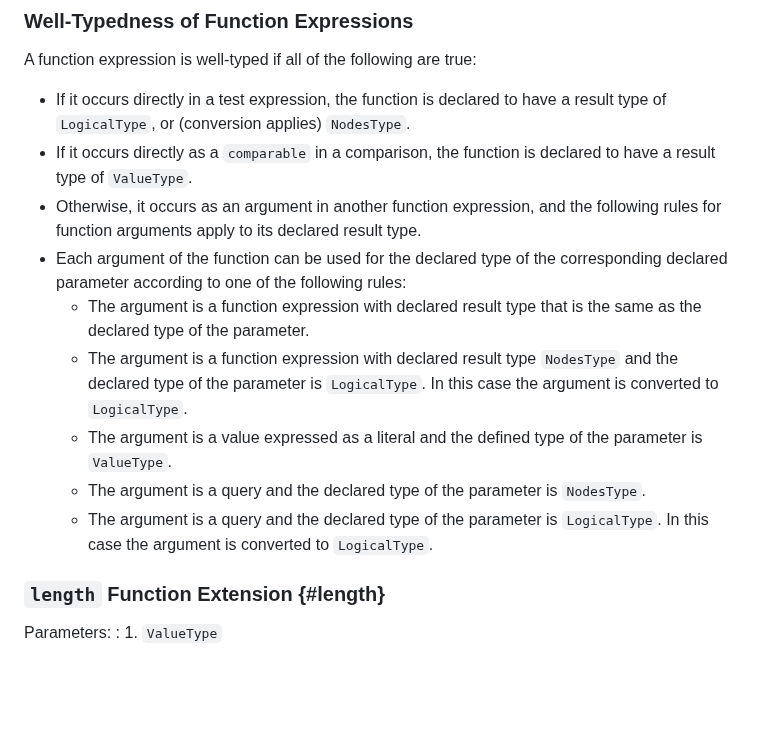
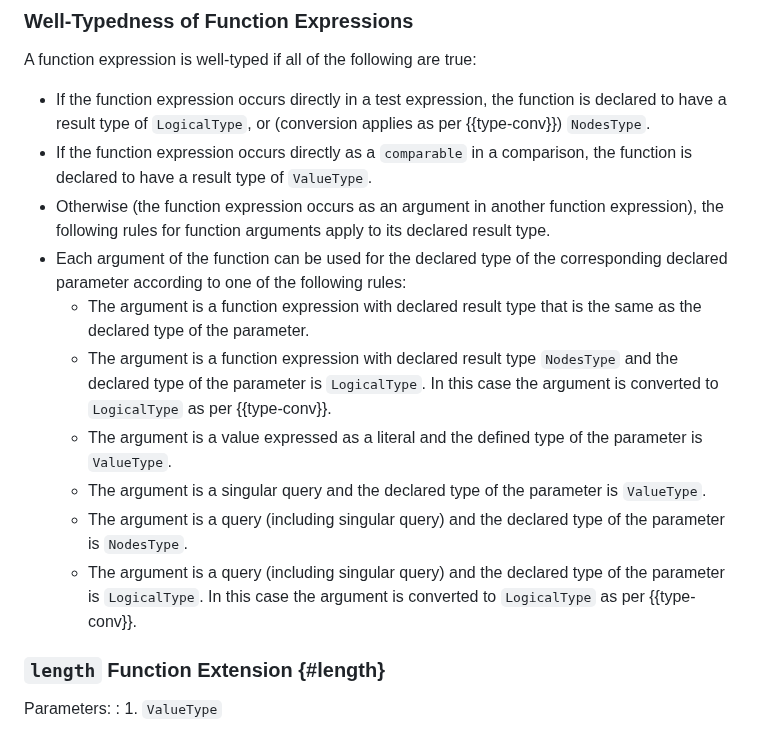
Before and after one commit to ietf-wg-jsonpath/draft-ietf-jsonpath-base, a Markdown page: draft-ietf-jsonpath-base.md, the part around the change. Rendered like a GitHub page; blank space fills up the shorter version.

Commit message:
Step 1 to a fix for #436 (editorial work remains)

```diff
--- a/draft-ietf-jsonpath-base.md
+++ b/draft-ietf-jsonpath-base.md
@@ -1511,22 +1511,27 @@ The well-typedness of function expressions can now be defined in terms of this t
 
 A function expression is well-typed if all of the following are true:
 
-* If it occurs directly in a test expression, the function is declared
-  to have a result type of `LogicalType`, or (conversion applies)
+* If the function expression occurs directly in a test expression, the function is declared
+  to have a result type of `LogicalType`, or (conversion applies as
+  per {{type-conv}})
   `NodesType`.
-* If it occurs directly as a `comparable` in a comparison, the
+* If the function expression occurs directly as a `comparable` in a comparison, the
   function is declared to have a result type of `ValueType`.
-* Otherwise, it occurs as an argument in another function
-  expression, and the following rules for function arguments apply to
+* Otherwise (the function expression occurs as an argument in another function
+  expression), the following rules for function arguments apply to
   its declared result type.
 * Each argument of the function can be used for the declared type of the corresponding declared
   parameter according to one of the following rules:
    * The argument is a function expression with declared result type that is the same as the declared type of the parameter.
    * The argument is a function expression with declared result type `NodesType` and the declared type of the parameter is
-     `LogicalType`. In this case the argument is converted to `LogicalType`.
+     `LogicalType`. In this case the argument is converted to
+     `LogicalType` as per {{type-conv}}.
    * The argument is a value expressed as a literal and the defined type of the parameter is `ValueType`.
-   * The argument is a query and the declared type of the parameter is `NodesType`.
-   * The argument is a query and the declared type of the parameter is `LogicalType`. In this case the argument is converted to `LogicalType`.
+   * The argument is a singular query and the declared type of the parameter is `ValueType`.
+   * The argument is a query (including singular query) and the declared type of the parameter is `NodesType`.
+   * The argument is a query (including singular query) and the declared type of the parameter is
+     `LogicalType`. In this case the argument is converted to
+     `LogicalType` as per {{type-conv}}.
 
 ### `length` Function Extension {#length}
 
```
